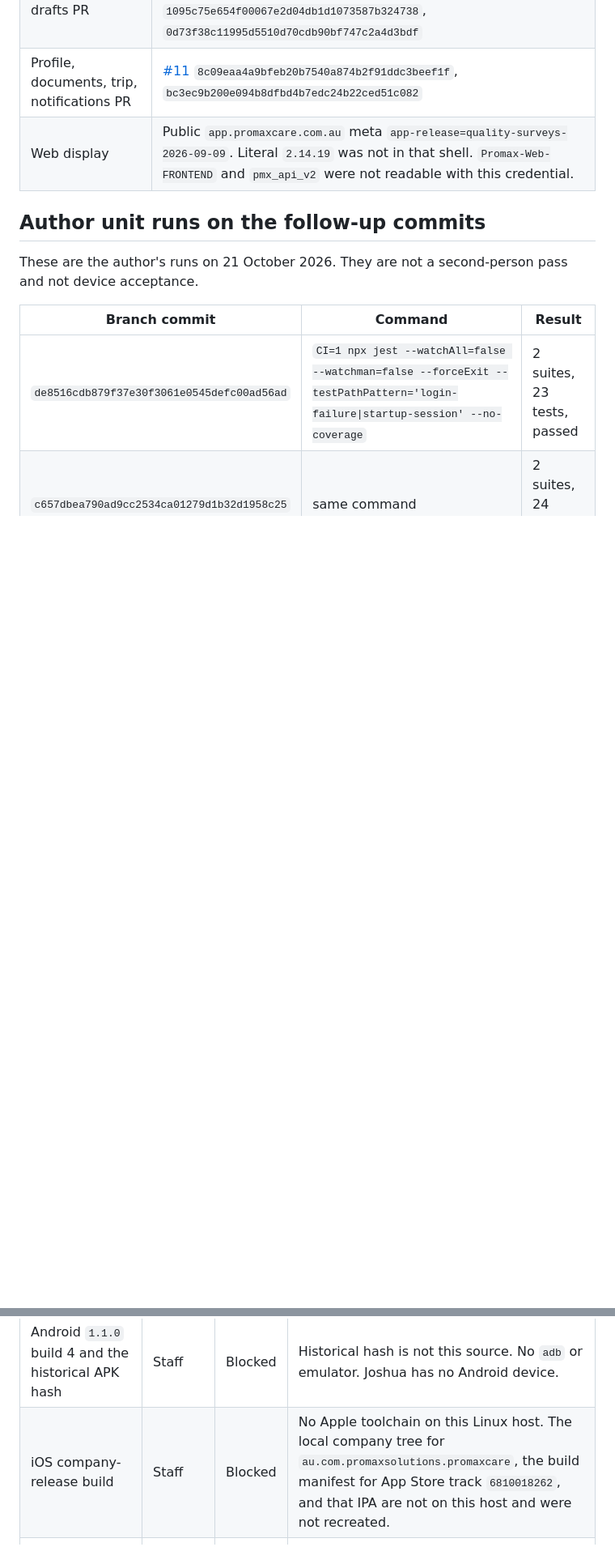
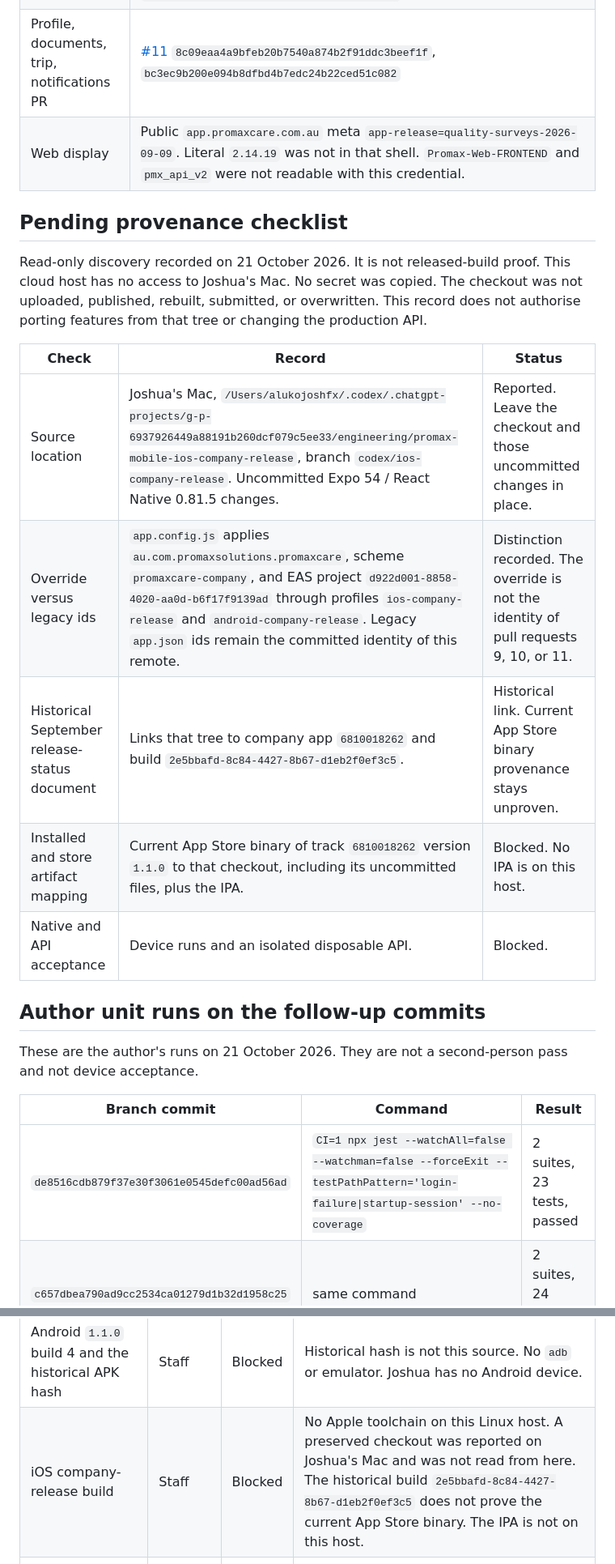
Before and after one commit to PMXsolutions/Promax-Mobile-App, a Markdown page: docs/staff-journey-matrix.md, 2 parts joined by grey strips. Shown at 81% size. Rendered like a GitHub page; blank space fills up the shorter version.

```diff
--- a/docs/staff-journey-matrix.md
+++ b/docs/staff-journey-matrix.md
@@ -26,6 +26,18 @@ Live company iPhone, checked 21 October 2026 through Apple's lookup: [PromaxCare
 | Roster and drafts PR | [#10](https://github.com/PMXsolutions/Promax-Mobile-App/pull/10) `16e05534293409d51f288f29d494d749d6c305be`, `a883fdd3443db8f656a707e765be3544da3b26d6`, `1095c75e654f00067e2d04db1d1073587b324738`, `0d73f38c11995d5510d70cdb90bf747c2a4d3bdf` |
 | Profile, documents, trip, notifications PR | [#11](https://github.com/PMXsolutions/Promax-Mobile-App/pull/11) `8c09eaa4a9bfeb20b7540a874b2f91ddc3beef1f`, `bc3ec9b200e094b8dfbd4b7edc24b22ced51c082` |
 | Web display | Public `app.promaxcare.com.au` meta `app-release=quality-surveys-2026-09-09`. Literal `2.14.19` was not in that shell. `Promax-Web-FRONTEND` and `pmx_api_v2` were not readable with this credential. |
+
+## Pending provenance checklist
+
+Read-only discovery recorded on 21 October 2026. It is not released-build proof. This cloud host has no access to Joshua's Mac. No secret was copied. The checkout was not uploaded, published, rebuilt, submitted, or overwritten. This record does not authorise porting features from that tree or changing the production API.
+
+| Check | Record | Status |
+| --- | --- | --- |
+| Source location | Joshua's Mac, `/Users/alukojoshfx/.codex/.chatgpt-projects/g-p-6937926449a88191b260dcf079c5ee33/engineering/promax-mobile-ios-company-release`, branch `codex/ios-company-release`. Uncommitted Expo 54 / React Native 0.81.5 changes. | Reported. Leave the checkout and those uncommitted changes in place. |
+| Override versus legacy ids | `app.config.js` applies `au.com.promaxsolutions.promaxcare`, scheme `promaxcare-company`, and EAS project `d922d001-8858-4020-aa0d-b6f17f9139ad` through profiles `ios-company-release` and `android-company-release`. Legacy `app.json` ids remain the committed identity of this remote. | Distinction recorded. The override is not the identity of pull requests 9, 10, or 11. |
+| Historical September release-status document | Links that tree to company app `6810018262` and build `2e5bbafd-8c84-4427-8b67-d1eb2f0ef3c5`. | Historical link. Current App Store binary provenance stays unproven. |
+| Installed and store artifact mapping | Current App Store binary of track `6810018262` version `1.1.0` to that checkout, including its uncommitted files, plus the IPA. | Blocked. No IPA is on this host. |
+| Native and API acceptance | Device runs and an isolated disposable API. | Blocked. |
 
 ## Author unit runs on the follow-up commits
 
@@ -150,7 +162,7 @@ Status is Passed, Failed, Blocked, or NA. Passed means the named unit contract p
 | Notification tap opens a shift only with a positive shift id | Staff | Passed | Independent review of `cb70d3b` confirmed `pathForNotificationData`. No push was sent. Universal links and `google-services.json` are absent. |
 | Shift opened from a notification belongs to the signed-in staff member | Staff | Passed | [Retest profile 7ec97f1](https://cursor.com/agents/bc-d854589c-f749-59b9-a200-c4542b57e848) confirmed another staff id, another company, and missing or zero ids hide the shift actions. `GET /ShiftRosters/{id}` still ran before that check. `8c09eaa` requests the shift, and the create or edit report, only after the id is on this staff member's roster. The reviewer has not re-run `8c09eaa`. The shift API was not called. |
 | Android `1.1.0` build 4 and the historical APK hash | Staff | Blocked | Historical hash is not this source. No `adb` or emulator. Joshua has no Android device. |
-| iOS company-release build | Staff | Blocked | No Apple toolchain on this Linux host. The local company tree for `au.com.promaxsolutions.promaxcare`, the build manifest for App Store track `6810018262`, and that IPA are not on this host and were not recreated. |
+| iOS company-release build | Staff | Blocked | No Apple toolchain on this Linux host. A preserved checkout was reported on Joshua's Mac and was not read from here. The historical build `2e5bbafd-8c84-4427-8b67-d1eb2f0ef3c5` does not prove the current App Store binary. The IPA is not on this host. |
 | Server tenant and assignment enforcement | Staff | Blocked | Blocked until an isolated disposable API can run those tests. Client gates on pull request 11 are not that proof. `pmx_api_v2` was not readable. |
 | Play production rollout and the ten unsubmitted changes | Release | Blocked | Not submitted. Managed publishing was not changed. |
 | Health declaration | Staff | NA | Unresolved product decision. No screen was added. |
```
Also changed, not shown: other parts of docs/staff-journey-matrix.md (+4 -4 lines), docs/release-ledger.md (+22 -10 lines).
